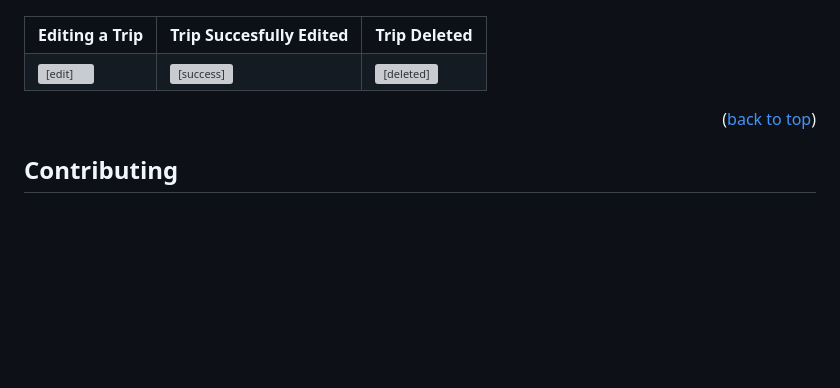
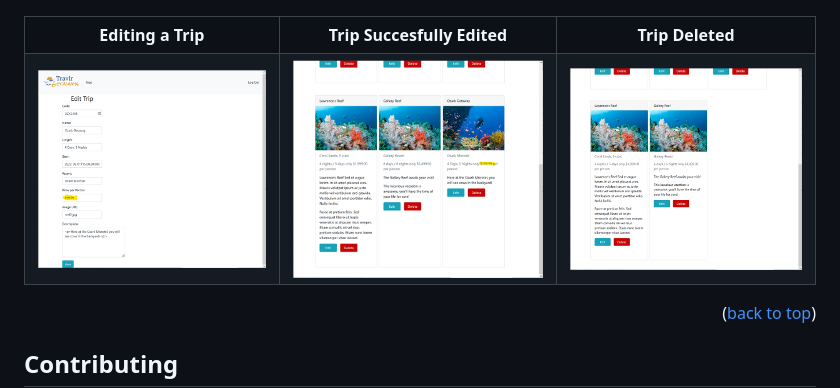
Before and after one commit to kidewi/cs465-fullstack, a Markdown page: README.md, the part around one of its changes. Drawn GitHub-style; blank space fills up the shorter version; grey boxes are pictures that could not be loaded.

```diff
--- a/README.md
+++ b/README.md
@@ -188,9 +188,9 @@ To install and run the application, follow the instructions below.
         <th>Trip Deleted</th
     </tr>
     <tr>
-        <td><img src="https://github.com/kidewi/cs465-fullstack/tree/module7/images/editing_trip.png" alt="[edit]" style="width=auto;"></td>
-        <td><img src="https://github.com/kidewi/cs465-fullstack/tree/module7/images/trip_edited_successfully.png" alt="[success]" style="width=auto;"></td>
-        <td><img src="https://github.com/kidewi/cs465-fullstack/tree/module7/images/trip_deleted_successfully.png" alt="[deleted]" style="width=auto;"></td>
+        <td><img src="https://github.com/kidewi/cs465-fullstack/blob/module7/images/editing_trip.png" alt="[edit]" style="width=auto;"></td>
+        <td><img src="https://github.com/kidewi/cs465-fullstack/blob/module7/images/trip_edited_successfully.png" alt="[success]" style="width=auto;"></td>
+        <td><img src="https://github.com/kidewi/cs465-fullstack/blob/module7/images/trip_deleted_successfully.png" alt="[deleted]" style="width=auto;"></td>
     </tr>
 </table>
 
```
Also changed, not shown: other parts of README.md (+7 -7 lines).
